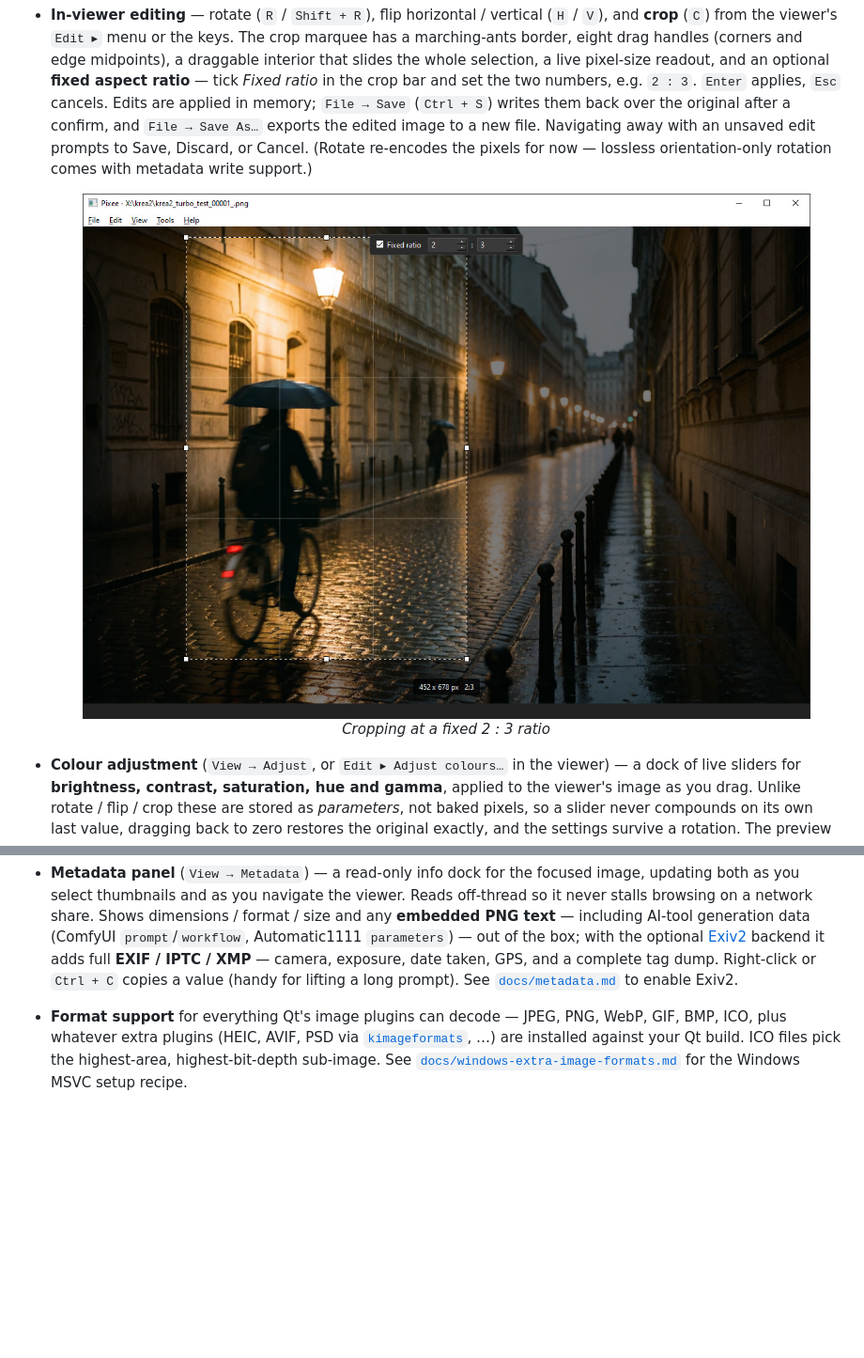
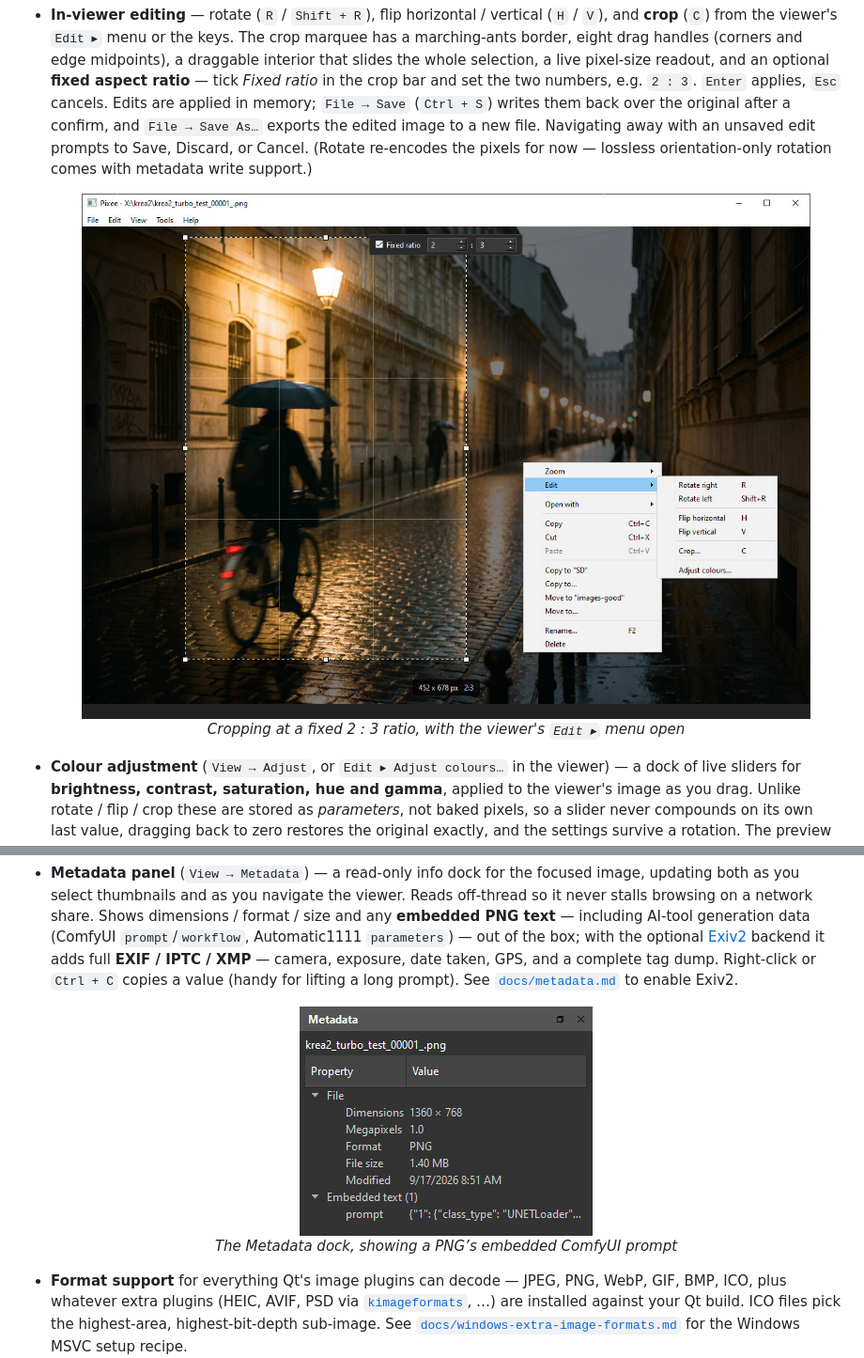
Before and after one commit to DynartInteractive/Pixee, a Markdown page: README.md, 2 parts joined by grey strips. Shown at 94% size. Drawn GitHub-style; pictures changed too: docs/screenshot-crop-v1.jpg (deleted), docs/screenshot-crop-v2.jpg (added), docs/screenshot-metadata-dock-v1.jpg (added); blank space fills up the shorter version.

```diff
--- a/README.md
+++ b/README.md
@@ -39,8 +39,8 @@ See [all releases](https://github.com/DynartInteractive/Pixee/releases) for othe
 - **In-viewer editing** — rotate (`R` / `Shift + R`), flip horizontal / vertical (`H` / `V`), and **crop** (`C`) from the viewer's `Edit ▸` menu or the keys. The crop marquee has a marching-ants border, eight drag handles (corners and edge midpoints), a draggable interior that slides the whole selection, a live pixel-size readout, and an optional **fixed aspect ratio** — tick *Fixed ratio* in the crop bar and set the two numbers, e.g. `2 : 3`. `Enter` applies, `Esc` cancels. Edits are applied in memory; `File → Save` (`Ctrl + S`) writes them back over the original after a confirm, and `File → Save As…` exports the edited image to a new file. Navigating away with an unsaved edit prompts to Save, Discard, or Cancel. (Rotate re-encodes the pixels for now — lossless orientation-only rotation comes with metadata write support.)
 
   <p align="center">
-    <img src="docs/screenshot-crop-v1.jpg" alt="Pixee's crop marquee over a photo, with the fixed-ratio bar set to 2 : 3 and a 452 x 678 px readout"><br>
-    <em>Cropping at a fixed 2 : 3 ratio</em>
+    <img src="docs/screenshot-crop-v2.jpg" alt="Pixee's crop marquee over a photo, with the fixed-ratio bar set to 2 : 3, a 452 x 678 px readout, and the viewer context menu open on the Edit submenu"><br>
+    <em>Cropping at a fixed 2 : 3 ratio, with the viewer's <code>Edit ▸</code> menu open</em>
   </p>
 
 - **Colour adjustment** (`View → Adjust`, or `Edit ▸ Adjust colours…` in the viewer) — a dock of live sliders for **brightness, contrast, saturation, hue and gamma**, applied to the viewer's image as you drag. Unlike rotate / flip / crop these are stored as *parameters*, not baked pixels, so a slider never compounds on its own last value, dragging back to zero restores the original exactly, and the settings survive a rotation. The preview runs on a screen-resolution proxy of the image, which keeps a drag responsive on a 24 MP file; the full-resolution pass happens once, when you save. Double-click any slider's label to reset just that one, or **Reset all** for the lot, and hold `B` to compare against the original. The panel is viewer-only — it greys out while you are browsing, since adjusting needs the full-resolution image. Adjustments count as an unsaved edit, so `File → Save` / `Save As…` and the navigate-away prompt all cover them.
@@ -48,4 +60,10 @@ See [all releases](https://github.com/DynartInteractive/Pixee/releases) for othe
 - **Metadata panel** (`View → Metadata`) — a read-only info dock for the focused image, updating both as you select thumbnails and as you navigate the viewer. Reads off-thread so it never stalls browsing on a network share. Shows dimensions / format / size and any **embedded PNG text** — including AI-tool generation data (ComfyUI `prompt`/`workflow`, Automatic1111 `parameters`) — out of the box; with the optional [Exiv2](https://exiv2.org/) backend it adds full **EXIF / IPTC / XMP** — camera, exposure, date taken, GPS, and a complete tag dump. Right-click or `Ctrl + C` copies a value (handy for lifting a long prompt). See [`docs/metadata.md`](docs/metadata.md) to enable Exiv2.
+
+  <p align="center">
+    <img src="docs/screenshot-metadata-dock-v1.jpg" alt="The Metadata dock listing dimensions, megapixels, format, file size and modified date, plus an Embedded text group holding a ComfyUI prompt"><br>
+    <em>The Metadata dock, showing a PNG’s embedded ComfyUI prompt</em>
+  </p>
+
 - **Format support** for everything Qt's image plugins can decode — JPEG, PNG, WebP, GIF, BMP, ICO, plus whatever extra plugins (HEIC, AVIF, PSD via [`kimageformats`](https://invent.kde.org/frameworks/kimageformats), …) are installed against your Qt build. ICO files pick the highest-area, highest-bit-depth sub-image. See [`docs/windows-extra-image-formats.md`](docs/windows-extra-image-formats.md) for the Windows MSVC setup recipe.
 - **Pixel-art aware** — nearest-neighbor upscaling for source images smaller than the cell, smooth scaling for downscaling. Transparent images render over a configurable checker pattern.
 - **SMB-friendly** — chunked file reads with cooperative abort, off-GUI directory enumeration, no `QFileSystemModel` / `QFileDialog` for browsing. Designed for image folders sitting on a network share.
```
Also changed, not shown: other parts of README.md (+12 -0 lines), docs/screenshot-adjust-dock-v1.jpg (added), docs/screenshot-histogram-dock-v1.jpg (added).
